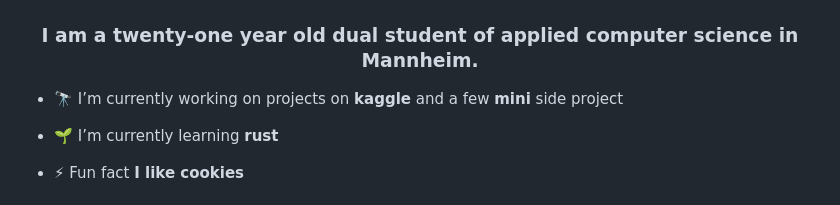
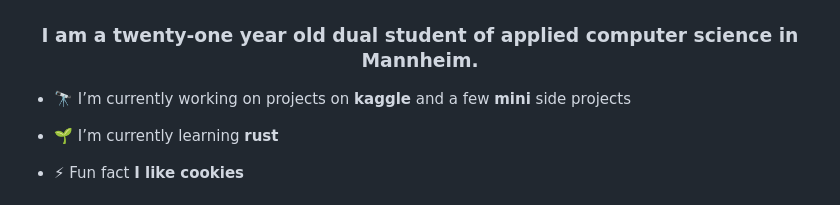
Before and after one commit to Flippchen/Flippchen, a Markdown page: README.md, the part around the change. Drawn GitHub-style.

```diff
--- a/README.md
+++ b/README.md
@@ -1,7 +1,7 @@
 <h1 align="center">Hi 👋, I'm Philipp</h1>
 <h3 align="center">I am a twenty-one year old dual student of applied computer science in Mannheim.</h3>
 
-- 🔭 I’m currently working on projects on **kaggle** and a few **mini** side project
+- 🔭 I’m currently working on projects on **kaggle** and a few **mini** side projects
 
 - 🌱 I’m currently learning **rust**
 
```
